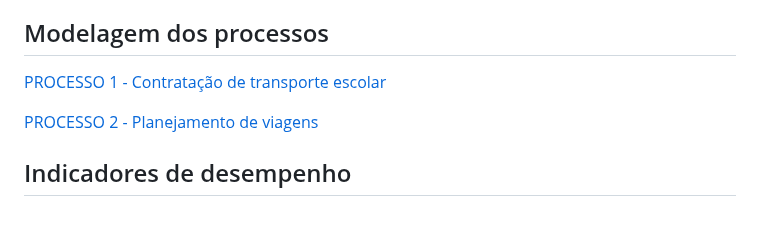
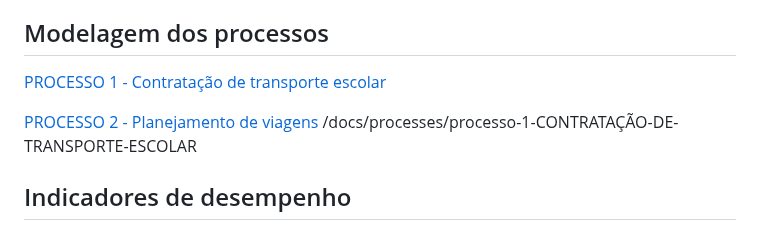
Before and after one commit to ICEI-PUC-Minas-PCO-ADS-TI/2025-1-p2-tiapn-Transol, a Markdown page: docs/04-Modelagem-processos-negocio.md, the part around one of its changes. GitHub-like rendering.

```diff
--- a/docs/04-Modelagem-processos-negocio.md
+++ b/docs/04-Modelagem-processos-negocio.md
@@ -52,5 +52,6 @@ Esse novo processo ajuda o serviço de transporte escolar a crescer, atendendo m
 
 [PROCESSO 2 - Planejamento de viagens](../processes/docs/processes/processo-2-PLANEJAMENTO-DE-VIAGENS.md "Detalhamento do processo 2.")
+/docs/processes/processo-1-CONTRATAÇÃO-DE-TRANSPORTE-ESCOLAR
 
 
 ## Indicadores de desempenho
```
Also changed, not shown: other parts of docs/04-Modelagem-processos-negocio.md (+1 -1 lines).
